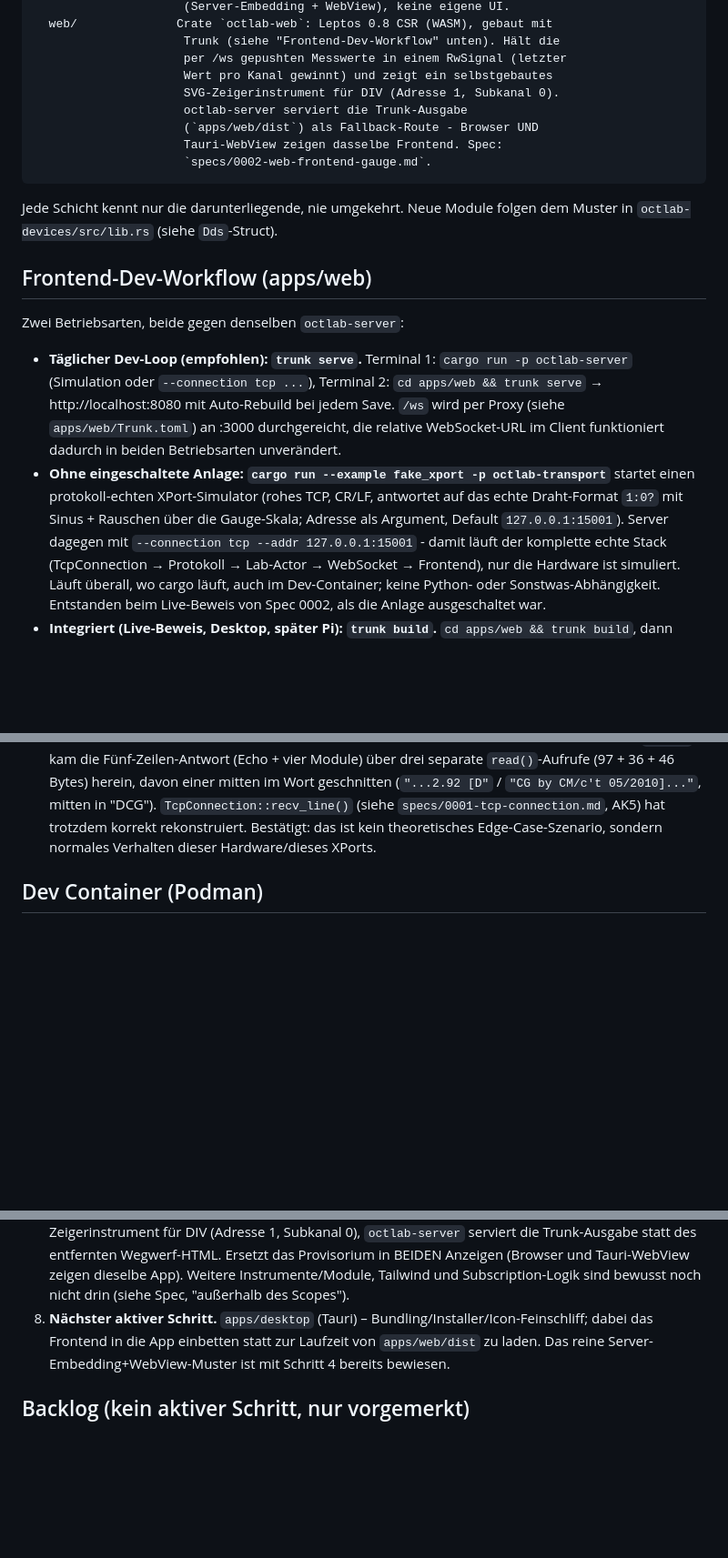
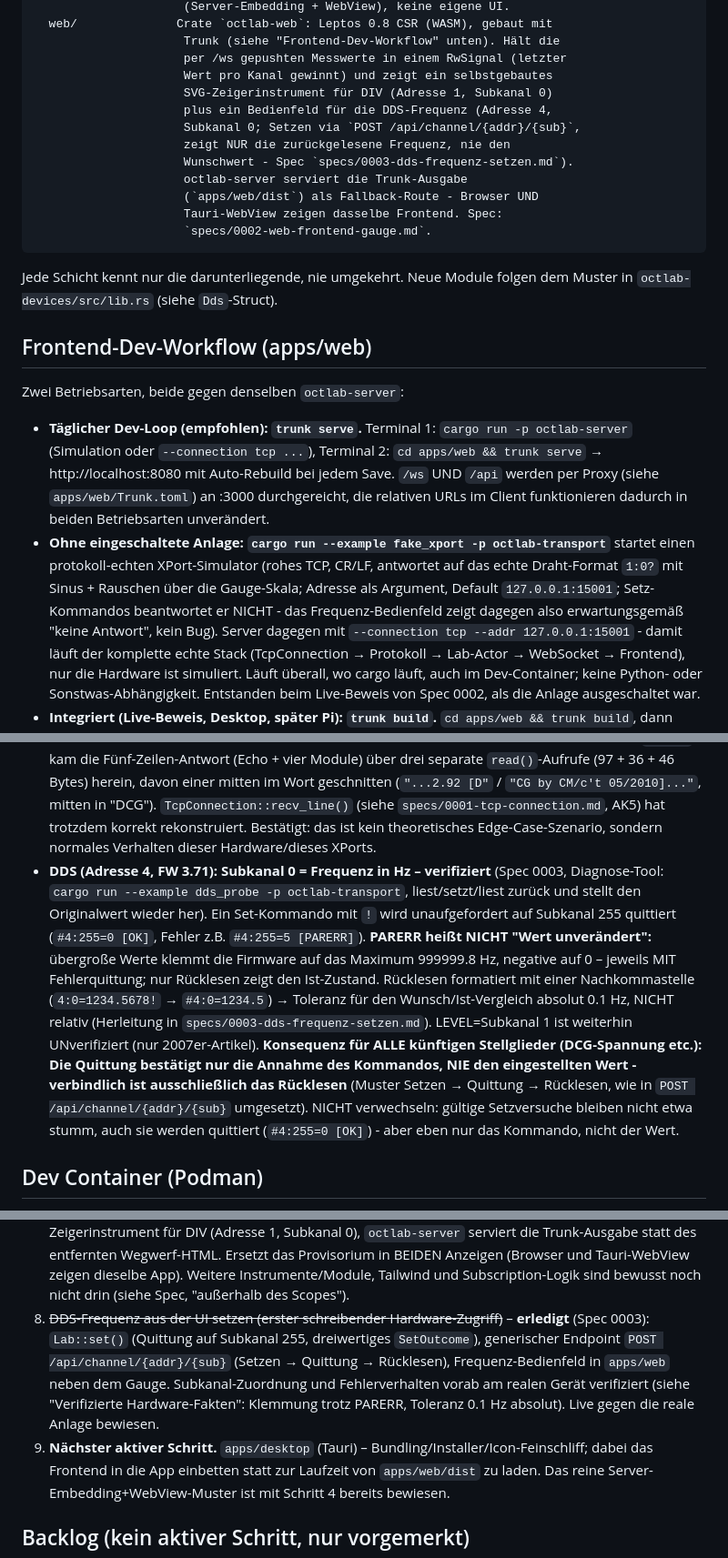
Before and after one commit to ingo181/optobusctlab, a Markdown page: CLAUDE.md, 3 parts joined by grey strips. Shown at 91% size. GitHub-like rendering; blank space fills up the shorter version.

Commit message:
Update CLAUDE.md: DDS hardware facts, actuator ack-vs-readback rule
Records the verified DDS facts (subchannel 0, 255-ack, clamping despite
PARERR, 0.1 Hz absolute tolerance) and the generalized rule for all
future actuators: an ack only confirms command acceptance, never the
resulting value - only readback is authoritative. Also updates the
frontend workflow (/api proxy), cucumber counts and step list.

Co-Authored-By: Claude Fable 5 <noreply@anthropic.com>

```diff
--- a/CLAUDE.md
+++ b/CLAUDE.md
@@ -74,7 +74,11 @@ apps/
                      Trunk (siehe "Frontend-Dev-Workflow" unten). Hält die
                      per /ws gepushten Messwerte in einem RwSignal (letzter
                      Wert pro Kanal gewinnt) und zeigt ein selbstgebautes
-                     SVG-Zeigerinstrument für DIV (Adresse 1, Subkanal 0).
+                     SVG-Zeigerinstrument für DIV (Adresse 1, Subkanal 0)
+                     plus ein Bedienfeld für die DDS-Frequenz (Adresse 4,
+                     Subkanal 0; Setzen via `POST /api/channel/{addr}/{sub}`,
+                     zeigt NUR die zurückgelesene Frequenz, nie den
+                     Wunschwert - Spec `specs/0003-dds-frequenz-setzen.md`).
                      octlab-server serviert die Trunk-Ausgabe
                      (`apps/web/dist`) als Fallback-Route - Browser UND
                      Tauri-WebView zeigen dasselbe Frontend. Spec:
@@ -91,15 +95,16 @@ Zwei Betriebsarten, beide gegen denselben `octlab-server`:
 - **Täglicher Dev-Loop (empfohlen): `trunk serve`.** Terminal 1:
   `cargo run -p octlab-server` (Simulation oder `--connection tcp ...`),
   Terminal 2: `cd apps/web && trunk serve` → http://localhost:8080 mit
-  Auto-Rebuild bei jedem Save. `/ws` wird per Proxy (siehe
-  `apps/web/Trunk.toml`) an :3000 durchgereicht, die relative
-  WebSocket-URL im Client funktioniert dadurch in beiden Betriebsarten
-  unverändert.
+  Auto-Rebuild bei jedem Save. `/ws` UND `/api` werden per Proxy (siehe
+  `apps/web/Trunk.toml`) an :3000 durchgereicht, die relativen URLs im
+  Client funktionieren dadurch in beiden Betriebsarten unverändert.
 - **Ohne eingeschaltete Anlage: `cargo run --example fake_xport -p
   octlab-transport`** startet einen protokoll-echten XPort-Simulator
   (rohes TCP, CR/LF, antwortet auf das echte Draht-Format `1:0?` mit
   Sinus + Rauschen über die Gauge-Skala; Adresse als Argument, Default
-  `127.0.0.1:15001`). Server dagegen mit `--connection tcp --addr
+  `127.0.0.1:15001`; Setz-Kommandos beantwortet er NICHT - das
+  Frequenz-Bedienfeld zeigt dagegen also erwartungsgemäß "keine
+  Antwort", kein Bug). Server dagegen mit `--connection tcp --addr
   127.0.0.1:15001` - damit läuft der komplette echte Stack (TcpConnection →
   Protokoll → Lab-Actor → WebSocket → Frontend), nur die Hardware ist
   simuliert. Läuft überall, wo cargo läuft, auch im Dev-Container; keine
@@ -247,6 +252,25 @@ Original-Artikeln gilt das hier.
   `specs/0001-tcp-connection.md`, AK5) hat trotzdem korrekt rekonstruiert.
   Bestätigt: das ist kein theoretisches Edge-Case-Szenario, sondern normales
   Verhalten dieser Hardware/dieses XPorts.
+- **DDS (Adresse 4, FW 3.71): Subkanal 0 = Frequenz in Hz – verifiziert**
+  (Spec 0003, Diagnose-Tool: `cargo run --example dds_probe -p
+  octlab-transport`, liest/setzt/liest zurück und stellt den Originalwert
+  wieder her). Ein Set-Kommando mit `!` wird unaufgefordert auf Subkanal
+  255 quittiert (`#4:255=0 [OK]`, Fehler z.B. `#4:255=5 [PARERR]`).
+  **PARERR heißt NICHT "Wert unverändert":** übergroße Werte klemmt die
+  Firmware auf das Maximum 999999.8 Hz, negative auf 0 – jeweils MIT
+  Fehlerquittung; nur Rücklesen zeigt den Ist-Zustand. Rücklesen
+  formatiert mit einer Nachkommastelle (`4:0=1234.5678!` → `#4:0=1234.5`)
+  → Toleranz für den Wunsch/Ist-Vergleich absolut 0.1 Hz, NICHT relativ
+  (Herleitung in `specs/0003-dds-frequenz-setzen.md`). LEVEL=Subkanal 1
+  ist weiterhin UNverifiziert (nur 2007er-Artikel).
+  **Konsequenz für ALLE künftigen Stellglieder (DCG-Spannung etc.): Die
+  Quittung bestätigt nur die Annahme des Kommandos, NIE den eingestellten
+  Wert - verbindlich ist ausschließlich das Rücklesen** (Muster
+  Setzen → Quittung → Rücklesen, wie in `POST /api/channel/{addr}/{sub}`
+  umgesetzt). NICHT verwechseln: gültige Setzversuche bleiben nicht etwa
+  stumm, auch sie werden quittiert (`#4:255=0 [OK]`) - aber eben nur das
+  Kommando, nicht der Wert.
 
 ## Dev Container (Podman)
 
@@ -455,7 +479,15 @@ Commit, der "eigentlich" etwas anderes bringen sollte.
    dieselbe App). Weitere Instrumente/Module, Tailwind und
    Subscription-Logik sind bewusst noch nicht drin (siehe Spec,
    "außerhalb des Scopes").
-8. **Nächster aktiver Schritt.** `apps/desktop` (Tauri) –
+8. ~~DDS-Frequenz aus der UI setzen (erster schreibender
+   Hardware-Zugriff)~~ – **erledigt** (Spec 0003): `Lab::set()` (Quittung
+   auf Subkanal 255, dreiwertiges `SetOutcome`), generischer Endpoint
+   `POST /api/channel/{addr}/{sub}` (Setzen → Quittung → Rücklesen),
+   Frequenz-Bedienfeld in `apps/web` neben dem Gauge. Subkanal-Zuordnung
+   und Fehlerverhalten vorab am realen Gerät verifiziert (siehe
+   "Verifizierte Hardware-Fakten": Klemmung trotz PARERR, Toleranz
+   0.1 Hz absolut). Live gegen die reale Anlage bewiesen.
+9. **Nächster aktiver Schritt.** `apps/desktop` (Tauri) –
    Bundling/Installer/Icon-Feinschliff; dabei das Frontend in die App
    einbetten statt zur Laufzeit von `apps/web/dist` zu laden. Das reine
    Server-Embedding+WebView-Muster ist mit Schritt 4 bereits bewiesen.
```
Also changed, not shown: other parts of CLAUDE.md (+1 -1 lines).
